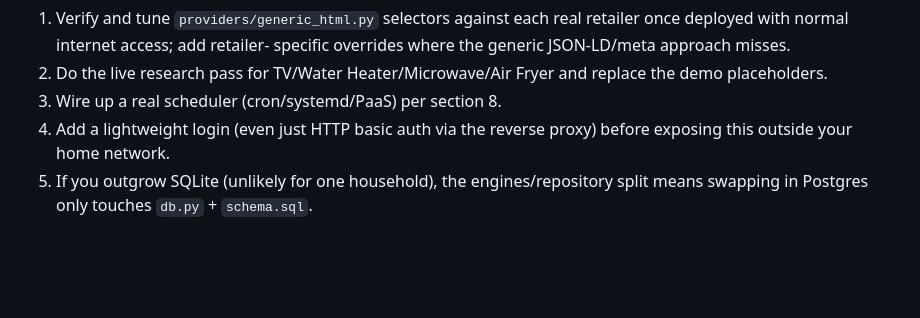
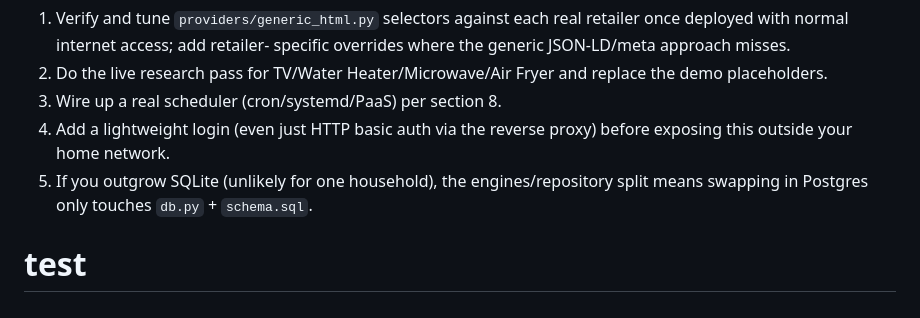
Before and after one commit to Islam-nabil/home-dashboard, a Markdown page: README.md, the part around the change. Drawn GitHub-style; blank space fills up the shorter version.

```diff
--- a/README.md
+++ b/README.md
@@ -459,3 +459,4 @@ itself has no login screen.
 5. If you outgrow SQLite (unlikely for one household), the
    engines/repository split means swapping in Postgres only touches
    `db.py` + `schema.sql`.
+# test
```
